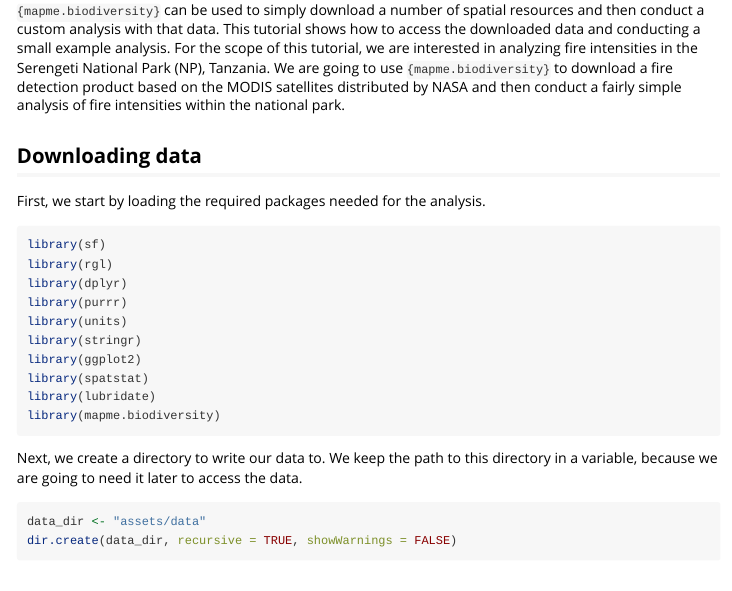
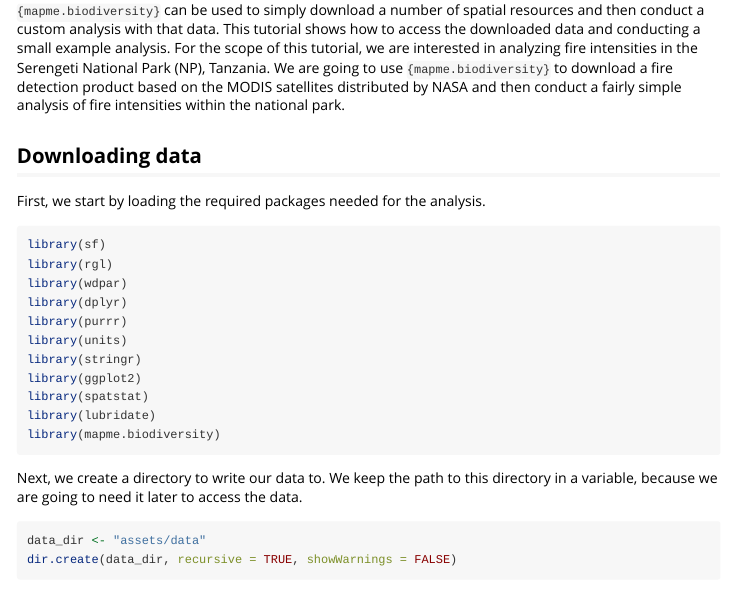
Before and after one commit to mapme-initiative/mapme.biodiversity, an R Markdown document (vignettes/nasa-firms.Rmd): the page in a window 1100 px wide, from 140 px down. Rendered offline with R 4.5, knitr and Pandoc, with nearby package versions.

Commit message:
added wdpar to nasa firms vignette

````diff
--- a/vignettes/nasa-firms.Rmd
+++ b/vignettes/nasa-firms.Rmd
@@ -33,9 +33,10 @@ national park.
 First, we start by loading the required packages needed for the
 analysis.
 
-```{r load-pkgs, message=FALSE, warning=FALSE}
+```{r load-pkgs, message=FALSE, warning=FALSE, eval=FALSE}
 library(sf)
 library(rgl)
+library(wdpar)
 library(dplyr)
 library(purrr)
 library(units)
````
